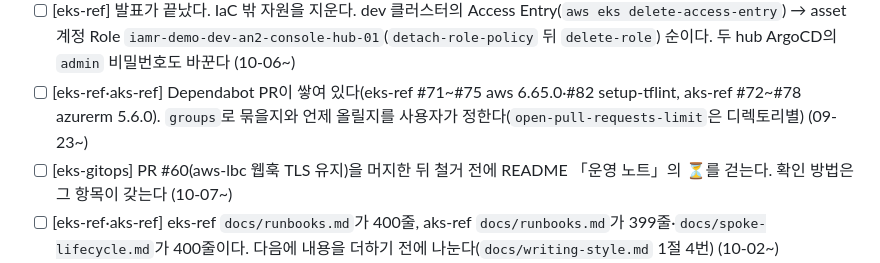
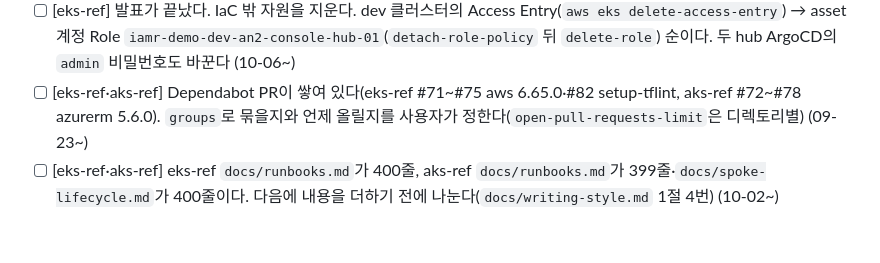
Before and after one commit to skax-ca/iac-module-library, a Markdown page: .claude/session.md, the part around the change. Rendered like a GitHub page; blank space fills up the shorter version.

Commit message:
docs(session): aws-lbc 웹훅 TLS 항목을 닫는다
eks-platform-gitops PR #60을 머지하고 hub·dev에서 유지되는 것을 확인했다. 확인 방법과 남는
주의는 그 저장소 README 「운영 노트」가 갖는다.

Co-Authored-By: Claude Opus 5.5 <noreply@anthropic.com>

```diff
--- a/.claude/session.md
+++ b/.claude/session.md
@@ -27,7 +27,6 @@ session.md를 두지 않는다. 구조와 갱신 절차는 `.claude/rules/sessio
 - [ ] [eks-ref] 철거 전에 `preserve = false`가 무엇까지 지우는지 실측한다. dev eks를 `eks-cluster-v0.13.0`으로 올리고 `metrics-server`에 `preserve = false` apply → `enabled = false` apply 순으로 간다. 볼 것: ① 첫 apply의 plan이 그 addon 1건 in-place이고 다른 변경이 없는지 ② 둘째 apply 뒤 `kubectl get deploy,svc,sa -n kube-system`·`apiservice`·`clusterrole,clusterrolebinding`에 `metrics-server`가 0건인지 ③ addon 삭제에 걸린 시간. `metrics-server`에는 CRD·webhook이 없어 그 둘은 이번에 확인되지 않는다. 결과는 eks-ref `docs/runbooks.md` 9절 「addon을 뺄 때」와 `live/{hub,dev}/eks/main.tf`의 `preserve` 주석에 옮긴다 (10-07~)
 - [ ] [eks-ref] 발표가 끝났다. IaC 밖 자원을 지운다. dev 클러스터의 Access Entry(`aws eks delete-access-entry`) → asset 계정 Role `iamr-demo-dev-an2-console-hub-01`(`detach-role-policy` 뒤 `delete-role`) 순이다. 두 hub ArgoCD의 `admin` 비밀번호도 바꾼다 (10-06~)
 - [ ] [eks-ref·aks-ref] Dependabot PR이 쌓여 있다(eks-ref #71~#75 aws 6.65.0·#82 setup-tflint, aks-ref #72~#78 azurerm 5.6.0). `groups`로 묶을지와 언제 올릴지를 사용자가 정한다(`open-pull-requests-limit`은 디렉토리별) (09-23~)
-- [ ] [eks-gitops] PR #60(aws-lbc 웹훅 TLS 유지)을 머지한 뒤 철거 전에 README 「운영 노트」의 ⏳를 걷는다. 확인 방법은 그 항목이 갖는다 (10-07~)
 - [ ] [eks-ref·aks-ref] eks-ref `docs/runbooks.md`가 400줄, aks-ref `docs/runbooks.md`가 399줄·`docs/spoke-lifecycle.md`가 400줄이다. 다음에 내용을 더하기 전에 나눈다(`docs/writing-style.md` 1절 4번) (10-02~)
 - [ ] [전체] push 권한자가 이미 2명이다(`rajaelime`, 팀 경유 `maintain`). `CLAUDE.md` 「GitOps 저장소 공통」 ⛔ 재검토 트리거가 당겨진 것으로 볼지 사용자가 정한다 (09-23~)
 
```
